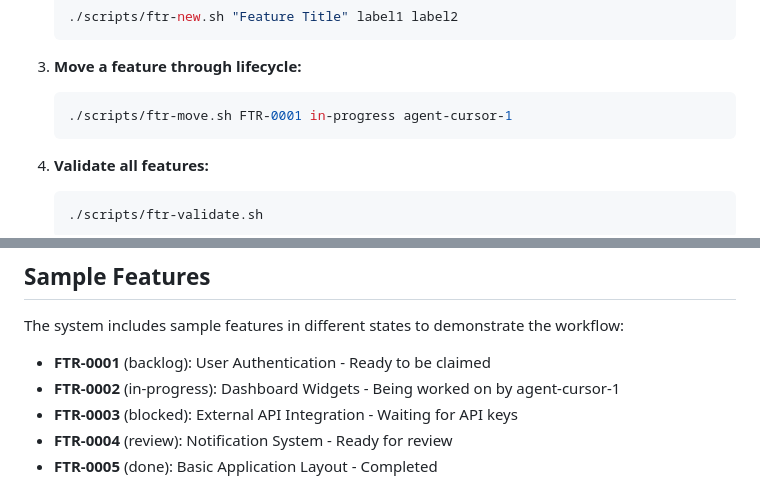
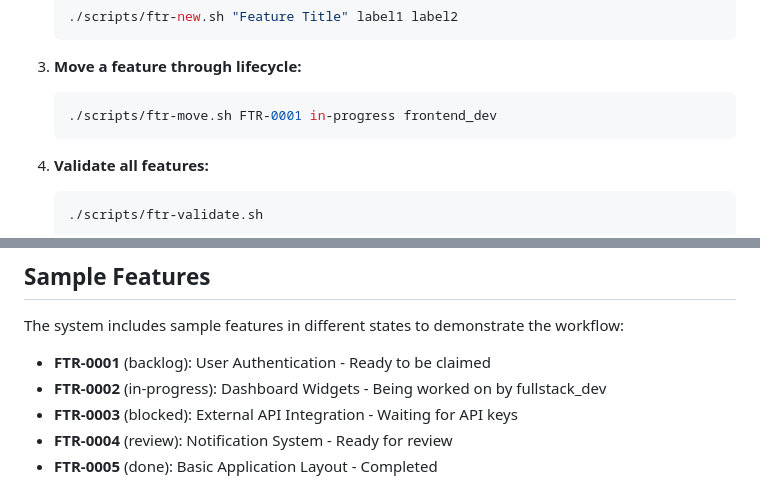
Before and after one commit to virtualboard/template-base, a Markdown page: README.md, 2 parts joined by grey strips. GitHub-like rendering.

````diff
--- a/README.md
+++ b/README.md
@@ -65,7 +71,7 @@ The system is built entirely with bash scripts, eliminating the need for Node.js
 
 3. **Move a feature through lifecycle:**
    ```bash
-   ./scripts/ftr-move.sh FTR-0001 in-progress agent-cursor-1
+   ./scripts/ftr-move.sh FTR-0001 in-progress frontend_dev
    ```
 
 4. **Validate all features:**
@@ -119,7 +125,7 @@ The system is built entirely with bash scripts, eliminating the need for Node.js
 The system includes sample features in different states to demonstrate the workflow:
 
 - **FTR-0001** (backlog): User Authentication - Ready to be claimed
-- **FTR-0002** (in-progress): Dashboard Widgets - Being worked on by agent-cursor-1
+- **FTR-0002** (in-progress): Dashboard Widgets - Being worked on by fullstack_dev
 - **FTR-0003** (blocked): External API Integration - Waiting for API keys
 - **FTR-0004** (review): Notification System - Ready for review
 - **FTR-0005** (done): Basic Application Layout - Completed
````
Also changed, not shown: other parts of README.md (+28 -16 lines).
